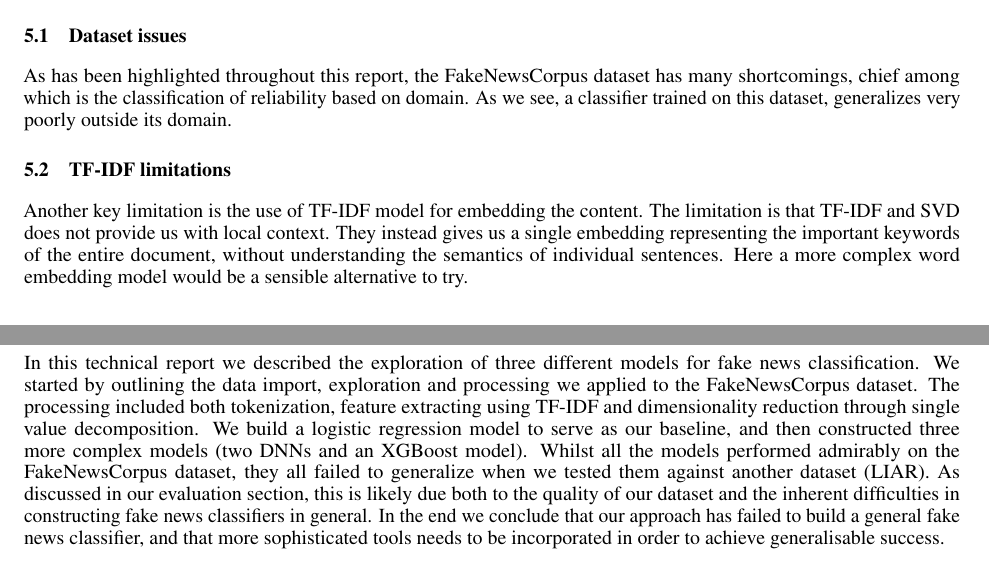
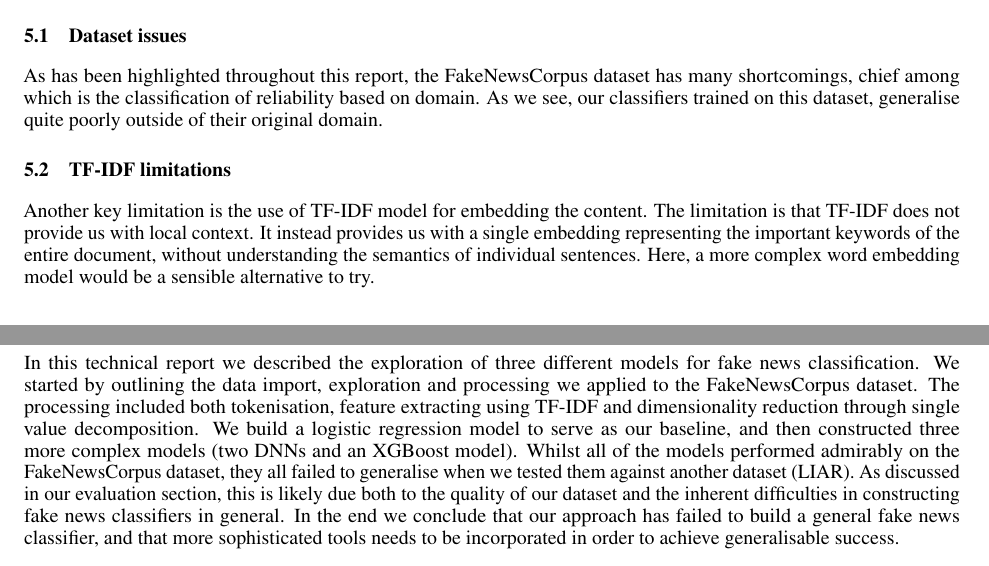
Before and after one commit to KristianDamPedersen/fakenewsproject, a LaTeX document (report/master.tex, which reads report/src/conclusion.tex): two parts of pages 6 and 7 of 7, joined at a grey line, cut so that both start at the same text. Compiled offline with pdfLaTeX.

Commit message:
Touched up files

```diff
--- a/report/src/conclusion.tex
+++ b/report/src/conclusion.tex
@@ -2,13 +2,13 @@
 
 \subsection{Dataset issues}
 As has been highlighted throughout this report, the FakeNewsCorpus dataset has many shortcomings, chief among which is
-the classification of reliability based on domain. As we see, a classifier trained on this dataset, generalizes very
-poorly outside its domain.
+the classification of reliability based on domain. As we see, our classifiers trained on this dataset, generalise quite
+poorly outside of their original domain.
 
 \subsection{TF-IDF limitations}
-Another key limitation is the use of TF-IDF model for embedding the content. The limitation is that TF-IDF and SVD does
-not provide us with local context. They instead gives us a single embedding representing the important keywords of the
-entire document, without understanding the semantics of individual sentences. Here a more complex word embedding model
+Another key limitation is the use of TF-IDF model for embedding the content. The limitation is that TF-IDF does
+not provide us with local context. It instead provides us with a single embedding representing the important keywords of the
+entire document, without understanding the semantics of individual sentences. Here, a more complex word embedding model
 would be a sensible alternative to try.
 
 \subsection{Ethical considerations with fake news classification}
@@ -22,10 +22,10 @@ two is hard (if not impossible) to strongly define.
 
 In this technical report we described the exploration of three different models for fake news classification. We started
 by outlining the data import, exploration and processing we applied to the FakeNewsCorpus dataset. The processing
-included both tokenization, feature extracting using TF-IDF and dimensionality reduction through single value
+included both tokenisation, feature extracting using TF-IDF and dimensionality reduction through single value
 decomposition. We build a logistic regression model to serve as our baseline, and then constructed three more complex
-models (two DNNs and an XGBoost model). Whilst all the models performed admirably on the FakeNewsCorpus dataset, they
-all failed to generalize when we tested them against another dataset (LIAR). As discussed in our evaluation section,
+models (two DNNs and an XGBoost model). Whilst all of the models performed admirably on the FakeNewsCorpus dataset, they
+all failed to generalise when we tested them against another dataset (LIAR). As discussed in our evaluation section,
 this is likely due both to the quality of our dataset and the inherent difficulties in constructing fake news
 classifiers in general. In the end we conclude that our approach has failed to build a general fake news classifier, and
 that more sophisticated tools needs to be incorporated in order to achieve generalisable success.
```
Also changed, not shown: report/src/data_exploration.tex (+1 -1 lines), report/src/data_processing.tex (+4 -4 lines), report/src/introduction.tex (+1 -1 lines), report/src/logistic_regression.tex (+3 -3 lines), report/src/results_eval.tex (+1 -1 lines).
